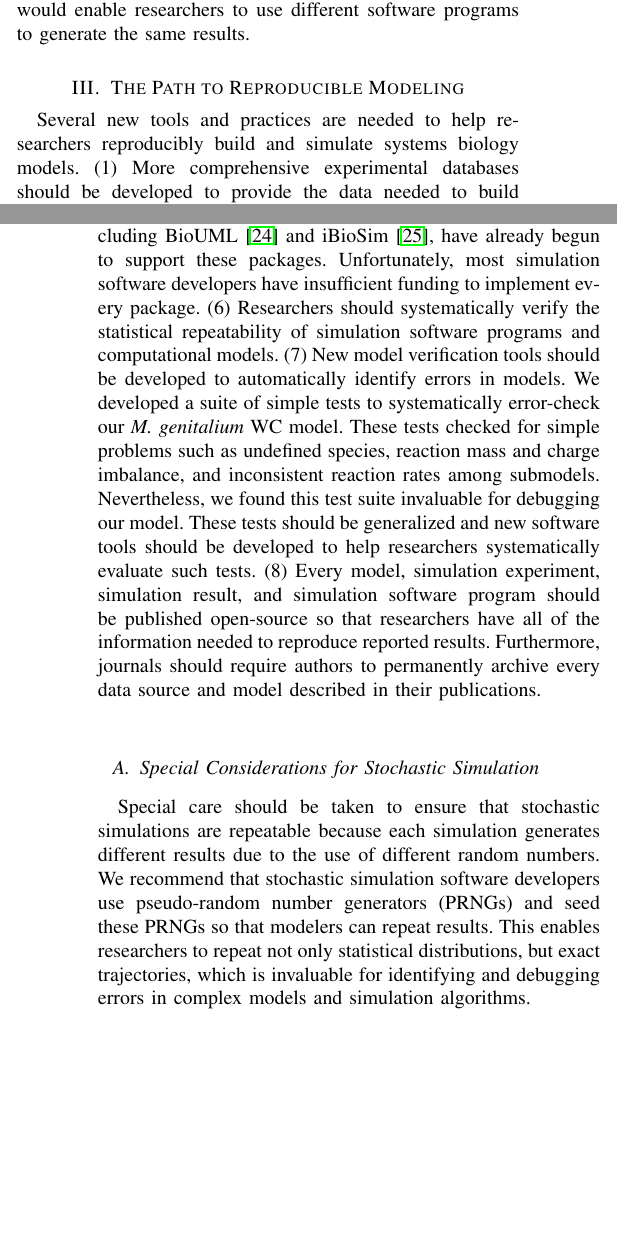
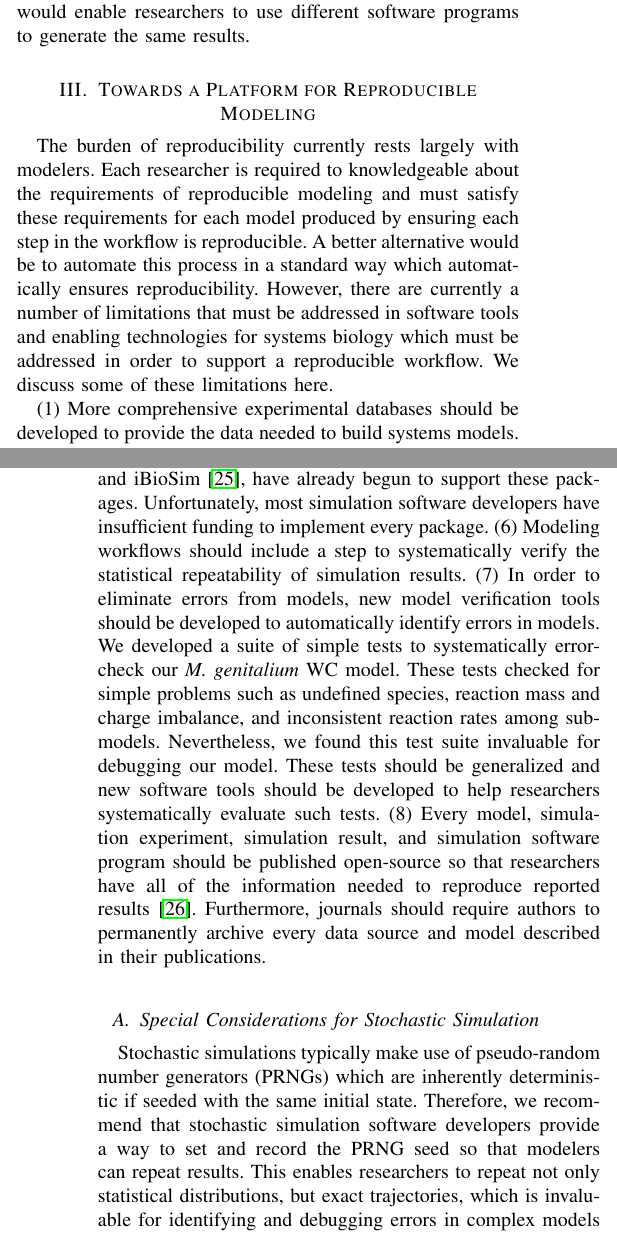
Before and after one commit to 0u812/ieee-reproducibility-paper, a LaTeX paper (model_reproducibility.tex): two parts of the columns of pages 2 and 3 of 6, joined at a grey line, cut so that both start at the same text, the shorter picture padded with empty space. Compiled offline with pdfLaTeX.

Commit message:
add intro to section 3, clarify points in section 3, add time warp ref in stochastic section

```diff
--- a/model_reproducibility.tex
+++ b/model_reproducibility.tex
@@ -514,12 +514,14 @@ Here, we present a comprehensive vision for reproducible systems biology modelin
 
 There are three requirements for fully reproducible systems biology modeling (Fig.~\ref{fig_repro_diagram}). (1) Researchers should be able to regenerate models, including every species, reaction, and rate law, from the scientific literature. Consequently, researchers should record the provenance of every data source and assumption used to build models, as well as save a copy of each data source to gaurantee future access to each source. (2) Researchers should be able to regenerate statistically identical simulation results. Consequently, researchers should record every parameter value, algorithm, and simulation software option used to simulate models. (3) Researchers should ensure that multiple simulation software tools generate statistically identical simulation results. This is particularly helpful for identifying errors in simulation software programs. This requires standard model description formats that support all possible systems biology models, including WC models. This would enable researchers to use different software programs to generate the same results.
 
-\section{The Path to Reproducible Modeling}
+\section{Towards a Platform for Reproducible Modeling}
 
-Several new tools and practices are needed to help researchers reproducibly build and simulate systems biology models. (1) More comprehensive experimental databases should be developed to provide the data needed to build systems models.  For example, Karr et al. developed the WholeCellKB database \cite{karr2013wholecellkb} to organize the over 1,400 quantitative measurements used to build the \textit{M. genitalium} WC model. These databases should be machine-readable so that they can be automatically queried and used to build models. These databases should also use data models similar to that of predictive models to clarify the connection between models and their underlying experimental data. (2) New model design tools and Systems Biology Ontology (SBO) \cite{juty2013systems} terms are needed to record how models are built, including every design choice, assumption, and data source. Currently, researchers can use SBML annotations and SBO terms to record several common assumptions, such as the rapid equilibrium between free enzymes and enzyme-substrate complexes in Michaelis-Menten kinetics. However, many researchers do not utilize these annotations and the SBO does not represent all possible assumptions. Thus, researchers should develop model design tools which automatically record assumptions and data sources by adopting provenance tracking techniques from bioinformatics \cite{callahan2006vistrails, hillman2012using, oinn2004taverna}. The SBO should also be expanded to represent more assumptions. (3) The existing model description standards should be expanded to succinctly represent all possible models, including WC models. For example, to succinctly describe WC models, SBML should be expanded to support genomic sequences and sequence-based reaction patterns. (4) Where possible, researchers should use standard formats rather than to proprietary codes to describe models and simulation experiments. For example, researchers should use SED-ML to represent every software configuration option used to generate simulation results. (5) The existing standards-compliant simulation software programs should be expanded to support a wider variety of models. In particular, simulation software programs should be expanded to support the Arrays, Distributions, Flux Balance Constraints, Hierarchical Model Composition, and Multistate and Multicomponent Species SBML packages. Several simulation software programs, including BioUML \cite{Kolpakov2006} and iBioSim \cite{Stevens2013}, have already begun to support these packages. Unfortunately, most simulation software developers have insufficient funding to implement every package. (6) Researchers should systematically verify the statistical repeatability of simulation software programs and computational models. (7) New model verification tools should be developed to automatically identify errors in models. We developed a suite of simple tests to systematically error-check our \textit{M. genitalium} WC model. These tests checked for simple problems such as undefined species, reaction mass and charge imbalance, and inconsistent reaction rates among submodels. Nevertheless, we found this test suite invaluable for debugging our model. These tests should be generalized and new software tools should be developed to help researchers systematically evaluate such tests. (8) Every model, simulation experiment, simulation result, and simulation software program should be published open-source so that researchers have all of the information needed to reproduce reported results. Furthermore, journals should require authors to permanently archive every data source and model described in their publications.
+The burden of reproducibility currently rests largely with modelers. Each researcher is required to knowledgeable about the requirements of reproducible modeling and must satisfy these requirements for each model produced by ensuring each step in the workflow is reproducible. A better alternative would be to automate this process in a standard way which automatically ensures reproducibility. However, there are currently a number of limitations that must be addressed in software tools and enabling technologies for systems biology which must be addressed in order to support a reproducible workflow. We discuss some of these limitations here.
+
+(1) More comprehensive experimental databases should be developed to provide the data needed to build systems models.  For example, Karr et al. developed the WholeCellKB database \cite{karr2013wholecellkb} to organize the over 1,400 quantitative measurements used to build the \textit{M. genitalium} WC model. These databases should be machine-readable so that they can be automatically queried and used to build models. These databases should also use data models similar to that of predictive models to clarify the connection between models and their underlying experimental data. (2) New model design tools and Systems Biology Ontology (SBO) \cite{juty2013systems} terms are needed to record how models are built, including every design choice, assumption, and data source. Currently, researchers can use SBML annotations and SBO terms to record several common assumptions, such as the rapid equilibrium between free enzymes and enzyme-substrate complexes in Michaelis-Menten kinetics. However, many researchers do not utilize these annotations and the SBO does not represent all possible assumptions. Thus, researchers should develop model design tools which automatically record assumptions and data sources by adopting provenance tracking techniques from bioinformatics \cite{callahan2006vistrails, hillman2012using, oinn2004taverna}. The SBO should also be expanded to represent more assumptions. (3) The existing model description standards should be expanded to succinctly represent all possible models, including WC models. For example, to succinctly describe WC models, SBML should be expanded to support genomic sequences and sequence-based reaction patterns. (4) Where possible, researchers should use standard formats rather than to proprietary codes to describe models and simulation experiments. For example, researchers should use SED-ML to represent every software configuration option used to generate simulation results. (5) The existing standards-compliant simulation software programs should be expanded to support a wider variety of models. In particular, simulation software programs should be expanded to support the Arrays, Distributions, Flux Balance Constraints, Hierarchical Model Composition, and Multistate and Multicomponent Species SBML packages. Several simulation software programs, including BioUML \cite{Kolpakov2006} and iBioSim \cite{Stevens2013}, have already begun to support these packages. Unfortunately, most simulation software developers have insufficient funding to implement every package. (6) Modeling workflows should include a step to systematically verify the statistical repeatability of simulation results. (7) In order to eliminate errors from models, new model verification tools should be developed to automatically identify errors in models. We developed a suite of simple tests to systematically error-check our \textit{M. genitalium} WC model. These tests checked for simple problems such as undefined species, reaction mass and charge imbalance, and inconsistent reaction rates among submodels. Nevertheless, we found this test suite invaluable for debugging our model. These tests should be generalized and new software tools should be developed to help researchers systematically evaluate such tests. (8) Every model, simulation experiment, simulation result, and simulation software program should be published open-source so that researchers have all of the information needed to reproduce reported results \cite{easterbrook2014open}. Furthermore, journals should require authors to permanently archive every data source and model described in their publications.
 
 \subsection{Special Considerations for Stochastic Simulation}
-Special care should be taken to ensure that stochastic simulations are repeatable because each simulation generates different results due to the use of different random numbers. We recommend that stochastic simulation software developers use pseudo-random number generators (PRNGs) and seed these PRNGs so that modelers can repeat results. This enables researchers to repeat not only statistical distributions, but exact trajectories, which is invaluable for identifying and debugging errors in complex models and simulation algorithms.
+Stochastic simulations typically make use of pseudo-random number generators (PRNGs) which are inherently deterministic if seeded with the same initial state. Therefore, we recommend that stochastic simulation software developers provide a way to set and record the PRNG seed so that modelers can repeat results. This enables researchers to repeat not only statistical distributions, but exact trajectories, which is invaluable for identifying and debugging errors in complex models and simulation algorithms. Furthermore, determinism can also be an important factor in the scalability of a computation. One example from parallel discrete event simulation shows that determinism is necessary for meaningful benchmarks and scalability metrics \cite{barnes2013warp}.
 
 Furthermore, different implementations of the same PRNG often differ in subtle ways. For example, the seed methods of the Boost C++ Library \cite{schaling2011boost} and Python Standard Library implementations of the Mersenne-Twister algorithm initialize the PRNG's internal state differently. Thus, we recommend that PRNG developers document non-standard operations, and we recommend that simulation software developers carefully read this documentation to avoid discrepancies resulting from idiosyncratic PRNG implementations.
 
@@ -530,7 +532,7 @@ Multi-algorithm modeling is a new methodology which still lacks a strong theoret
 
 \subsection{Special Considerations for Parallel Simulation Software Programs}
 
-Multi-threaded and distributed computing are two important methods for accelerating the simulation of computationally expensive models such as WC models. Parallel programs use multiple threads and/or cores to simultaneously execute multiple computations. The order in which these threads and/or cores complete computations depends on the operating environment, and the order in which computations complete can affect subsequent computations and, in turn, simulation results. The operating environment also affects how parallel programs allocate memory. Thus, parallel programs can generate non-deterministic simulation results due to variable operating environments. For example, if two WC submodels which are executed in parallel attempt to bind proteins to the same site on the chromosome, the submodel which completes its computations first will bind the protein to the chromosome. However, when the simulation is re-run under a different load on the computer, the other submodel may complete its computations first, resulting in the binding of a different protein the site. This small difference will lead to further differences between later time steps, resulting in different simulation results solely due to different operating environments.
+Multi-threaded and distributed computing are two important methods for accelerating the simulation of computationally expensive models such as WC models. Parallel programs use multiple threads and/or cores to simultaneously execute multiple computations. The order in which these threads and/or cores complete computations depends on the operating environment, and the order in which computations complete can affect subsequent computations and, in turn, simulation results. Other sources of non-determinism in parallel computing include memory layout, delays caused by devices and processes, and user input. Thus, parallel programs can generate non-deterministic simulation results due to variable operating environments. For example, if two WC submodels which are executed in parallel attempt to bind proteins to the same site on the chromosome, the submodel which completes its computations first will bind the protein to the chromosome. However, when the simulation is re-run under a different load on the computer, the other submodel may complete its computations first, resulting in the binding of a different protein the site. This small difference will lead to further differences between later time steps, resulting in different simulation results solely due to different operating environments.
 
 Consequently, special care must be taken to create deterministic parallel simulation programs. Therefore, we briefly examine methods from computer science which have been developed to create deterministic parallel programs.
 
```
Also changed, not shown: model_reproducibility.bib (+9 -0 lines).
